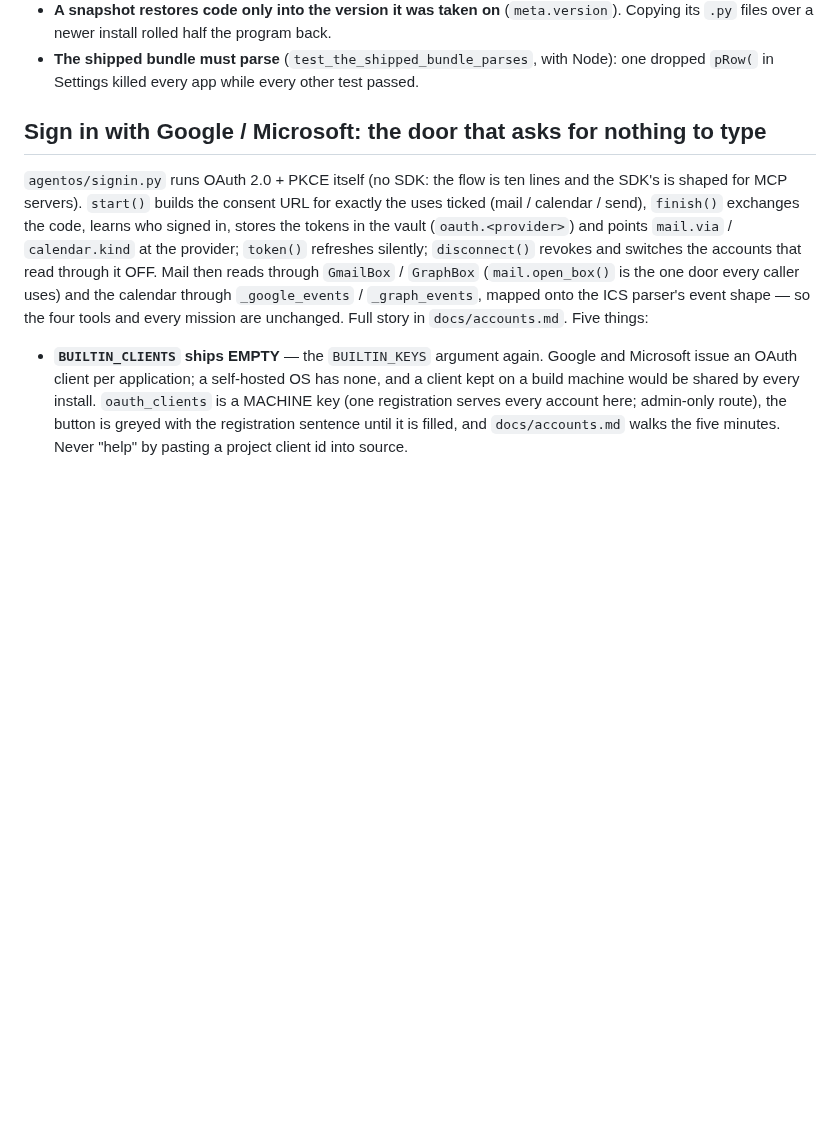
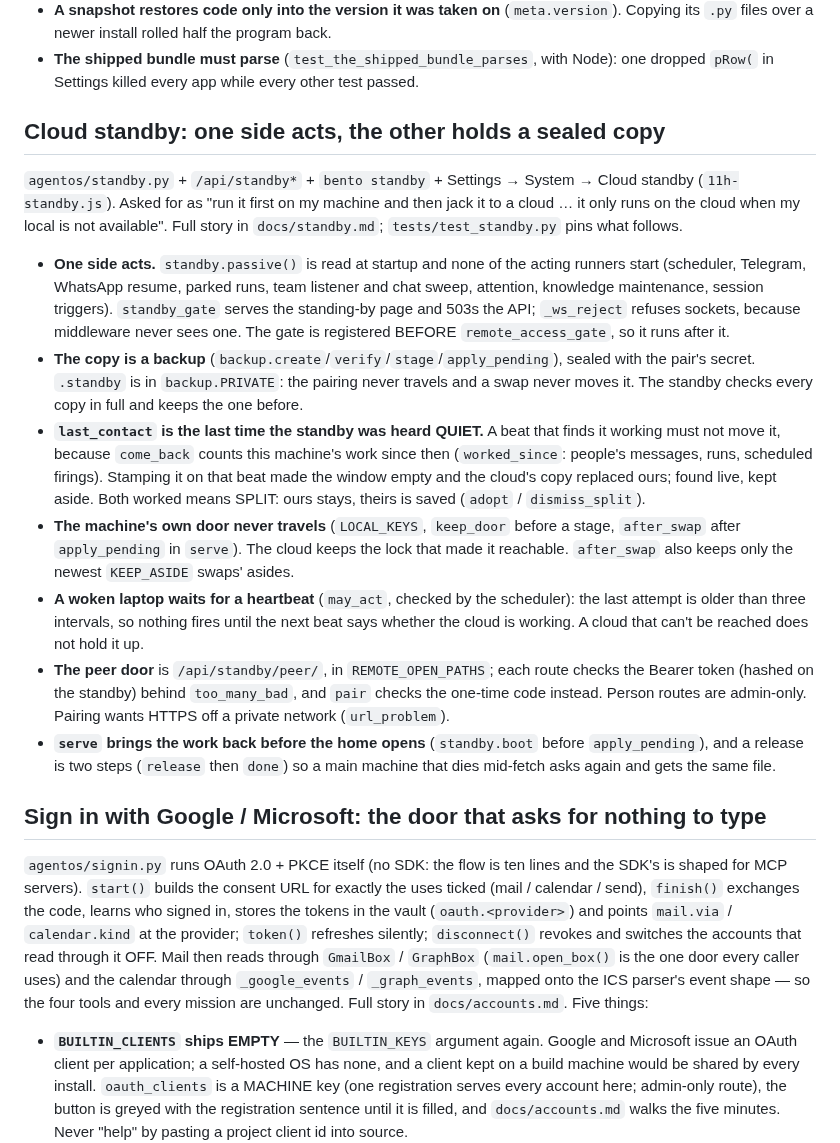
Before and after one commit to contact9prime-lab/bento-ai-os, a Markdown page: CLAUDE.md, the part around the change. Drawn GitHub-style; blank space fills up the shorter version.

```diff
--- a/CLAUDE.md
+++ b/CLAUDE.md
@@ -613,6 +613,40 @@ what follows. Kept free of HTTP and asyncio, so both verbs work with the server
   Copying its `.py` files over a newer install rolled half the program back.
 - **The shipped bundle must parse** (`test_the_shipped_bundle_parses`, with Node): one
   dropped `pRow(` in Settings killed every app while every other test passed.
+
+## Cloud standby: one side acts, the other holds a sealed copy
+
+`agentos/standby.py` + `/api/standby*` + `bento standby` + Settings → System → Cloud
+standby (`11h-standby.js`). Asked for as "run it first on my machine and then jack it to a
+cloud … it only runs on the cloud when my local is not available". Full story in
+`docs/standby.md`; `tests/test_standby.py` pins what follows.
+
+- **One side acts.** `standby.passive()` is read at startup and none of the acting runners
+  start (scheduler, Telegram, WhatsApp resume, parked runs, team listener and chat sweep,
+  attention, knowledge maintenance, session triggers). `standby_gate` serves the
+  standing-by page and 503s the API; `_ws_reject` refuses sockets, because middleware
+  never sees one. The gate is registered BEFORE `remote_access_gate`, so it runs after it.
+- **The copy is a backup** (`backup.create`/`verify`/`stage`/`apply_pending`), sealed with
+  the pair's secret. `.standby` is in `backup.PRIVATE`: the pairing never travels and a
+  swap never moves it. The standby checks every copy in full and keeps the one before.
+- **`last_contact` is the last time the standby was heard QUIET.** A beat that finds it
+  working must not move it, because `come_back` counts this machine's work since then
+  (`worked_since`: people's messages, runs, scheduled firings). Stamping it on that beat
+  made the window empty and the cloud's copy replaced ours; found live, kept aside.
+  Both worked means SPLIT: ours stays, theirs is saved (`adopt` / `dismiss_split`).
+- **The machine's own door never travels** (`LOCAL_KEYS`, `keep_door` before a stage,
+  `after_swap` after `apply_pending` in `serve`). The cloud keeps the lock that made it
+  reachable. `after_swap` also keeps only the newest `KEEP_ASIDE` swaps' asides.
+- **A woken laptop waits for a heartbeat** (`may_act`, checked by the scheduler): the
+  last attempt is older than three intervals, so nothing fires until the next beat says
+  whether the cloud is working. A cloud that can't be reached does not hold it up.
+- **The peer door** is `/api/standby/peer/`, in `REMOTE_OPEN_PATHS`; each route checks the
+  Bearer token (hashed on the standby) behind `too_many_bad`, and `pair` checks the
+  one-time code instead. Person routes are admin-only. Pairing wants HTTPS off a private
+  network (`url_problem`).
+- **`serve` brings the work back before the home opens** (`standby.boot` before
+  `apply_pending`), and a release is two steps (`release` then `done`) so a main machine
+  that dies mid-fetch asks again and gets the same file.
 
 ## Sign in with Google / Microsoft: the door that asks for nothing to type
 
```
Also changed, not shown: CHANGELOG.md (+14 -0 lines), docs/README.md (+1 -0 lines), docs/standby.md (added, +110 -0 lines), docs/screenshots/standby-page.png (added), docs/screenshots/standby-settings.png (added), 10 other files.
